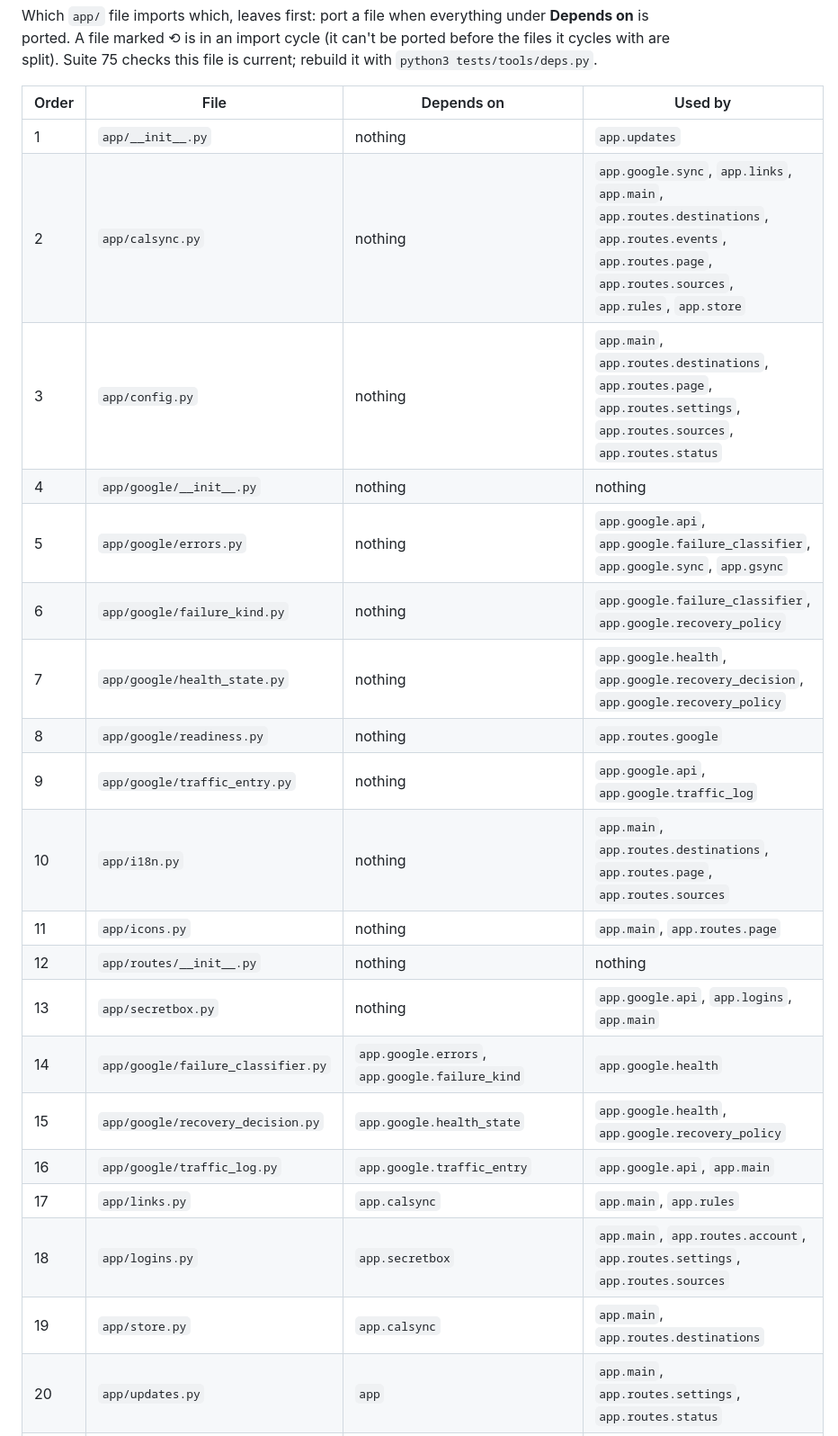
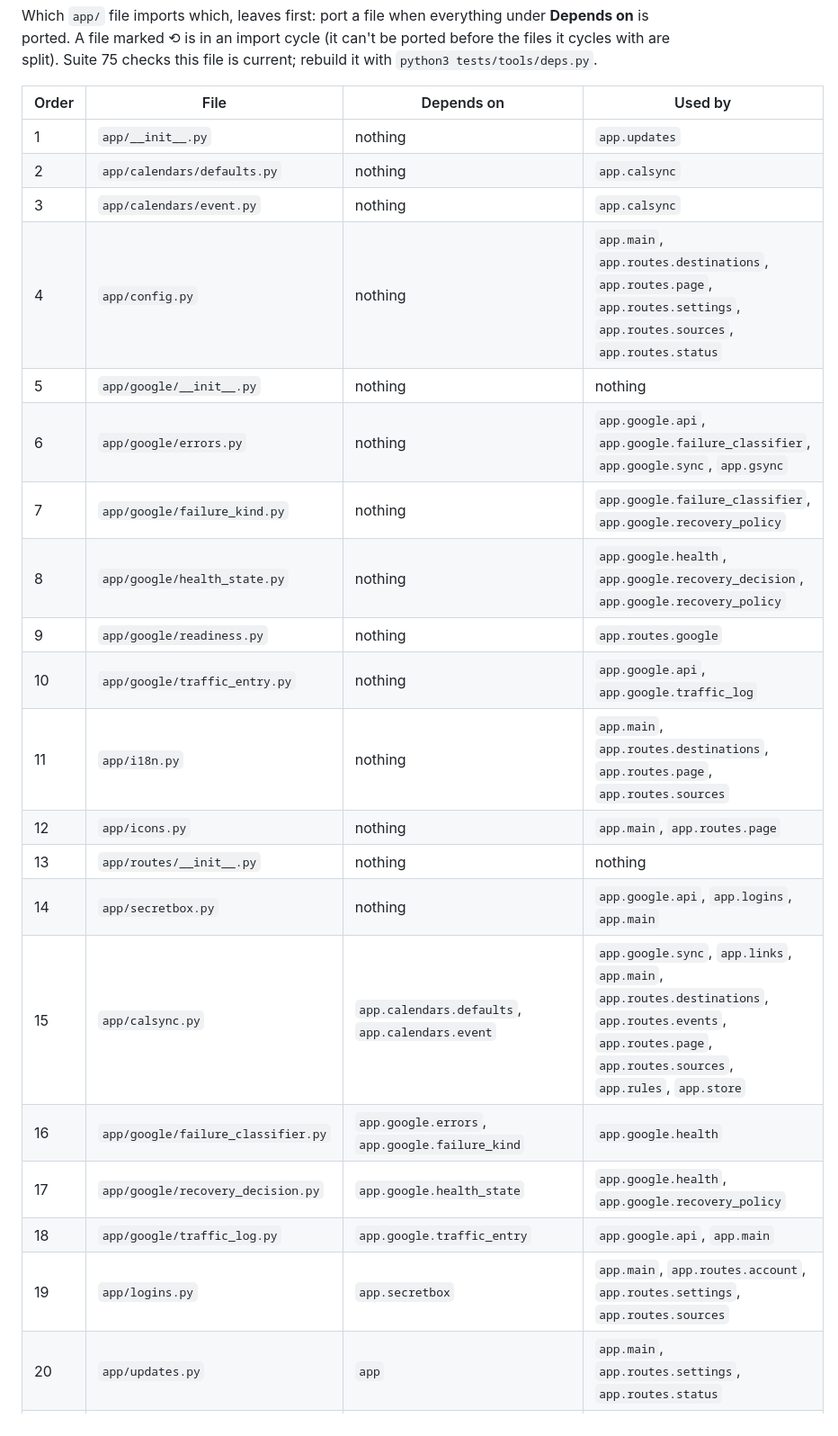
Before and after one commit to Uuugh/CalendarStream, a Markdown page: build_rules/dependencies.md, the part around one of its changes. Shown at 90% size. Rendered like a GitHub page.

Commit message:
docs(deps): regenerate dependency order after calendar model extraction

```diff
--- a/build_rules/dependencies.md
+++ b/build_rules/dependencies.md
@@ -7,24 +7,24 @@ checks this file is current; rebuild it with `python3 tests/tools/deps.py`.
 | Order | File | Depends on | Used by |
 |---|---|---|---|
 | 1 | `app/__init__.py` | nothing | `app.updates` |
-| 2 | `app/calsync.py` | nothing | `app.google.sync`, `app.links`, `app.main`, `app.routes.destinations`, `app.routes.events`, `app.routes.page`, `app.routes.sources`, `app.rules`, `app.store` |
-| 3 | `app/config.py` | nothing | `app.main`, `app.routes.destinations`, `app.routes.page`, `app.routes.settings`, `app.routes.sources`, `app.routes.status` |
-| 4 | `app/google/__init__.py` | nothing | nothing |
-| 5 | `app/google/errors.py` | nothing | `app.google.api`, `app.google.failure_classifier`, `app.google.sync`, `app.gsync` |
-| 6 | `app/google/failure_kind.py` | nothing | `app.google.failure_classifier`, `app.google.recovery_policy` |
-| 7 | `app/google/health_state.py` | nothing | `app.google.health`, `app.google.recovery_decision`, `app.google.recovery_policy` |
-| 8 | `app/google/readiness.py` | nothing | `app.routes.google` |
-| 9 | `app/google/traffic_entry.py` | nothing | `app.google.api`, `app.google.traffic_log` |
-| 10 | `app/i18n.py` | nothing | `app.main`, `app.routes.destinations`, `app.routes.page`, `app.routes.sources` |
-| 11 | `app/icons.py` | nothing | `app.main`, `app.routes.page` |
-| 12 | `app/routes/__init__.py` | nothing | nothing |
-| 13 | `app/secretbox.py` | nothing | `app.google.api`, `app.logins`, `app.main` |
-| 14 | `app/google/failure_classifier.py` | `app.google.errors`, `app.google.failure_kind` | `app.google.health` |
-| 15 | `app/google/recovery_decision.py` | `app.google.health_state` | `app.google.health`, `app.google.recovery_policy` |
-| 16 | `app/google/traffic_log.py` | `app.google.traffic_entry` | `app.google.api`, `app.main` |
-| 17 | `app/links.py` | `app.calsync` | `app.main`, `app.rules` |
-| 18 | `app/logins.py` | `app.secretbox` | `app.main`, `app.routes.account`, `app.routes.settings`, `app.routes.sources` |
-| 19 | `app/store.py` | `app.calsync` | `app.main`, `app.routes.destinations` |
+| 2 | `app/calendars/defaults.py` | nothing | `app.calsync` |
+| 3 | `app/calendars/event.py` | nothing | `app.calsync` |
+| 4 | `app/config.py` | nothing | `app.main`, `app.routes.destinations`, `app.routes.page`, `app.routes.settings`, `app.routes.sources`, `app.routes.status` |
+| 5 | `app/google/__init__.py` | nothing | nothing |
+| 6 | `app/google/errors.py` | nothing | `app.google.api`, `app.google.failure_classifier`, `app.google.sync`, `app.gsync` |
+| 7 | `app/google/failure_kind.py` | nothing | `app.google.failure_classifier`, `app.google.recovery_policy` |
+| 8 | `app/google/health_state.py` | nothing | `app.google.health`, `app.google.recovery_decision`, `app.google.recovery_policy` |
+| 9 | `app/google/readiness.py` | nothing | `app.routes.google` |
+| 10 | `app/google/traffic_entry.py` | nothing | `app.google.api`, `app.google.traffic_log` |
+| 11 | `app/i18n.py` | nothing | `app.main`, `app.routes.destinations`, `app.routes.page`, `app.routes.sources` |
+| 12 | `app/icons.py` | nothing | `app.main`, `app.routes.page` |
+| 13 | `app/routes/__init__.py` | nothing | nothing |
+| 14 | `app/secretbox.py` | nothing | `app.google.api`, `app.logins`, `app.main` |
+| 15 | `app/calsync.py` | `app.calendars.defaults`, `app.calendars.event` | `app.google.sync`, `app.links`, `app.main`, `app.routes.destinations`, `app.routes.events`, `app.routes.page`, `app.routes.sources`, `app.rules`, `app.store` |
+| 16 | `app/google/failure_classifier.py` | `app.google.errors`, `app.google.failure_kind` | `app.google.health` |
+| 17 | `app/google/recovery_decision.py` | `app.google.health_state` | `app.google.health`, `app.google.recovery_policy` |
+| 18 | `app/google/traffic_log.py` | `app.google.traffic_entry` | `app.google.api`, `app.main` |
+| 19 | `app/logins.py` | `app.secretbox` | `app.main`, `app.routes.account`, `app.routes.settings`, `app.routes.sources` |
 | 20 | `app/updates.py` | `app` | `app.main`, `app.routes.settings`, `app.routes.status` |
 | 21 | `app/google/api.py` | `app.google.errors`, `app.google.traffic_entry`, `app.google.traffic_log`, `app.secretbox` | `app.google.sync`, `app.gsync` |
 | 22 | `app/google/recovery_policy.py` | `app.google.failure_kind`, `app.google.health_state`, `app.google.recovery_decision` | `app.google.health` |
```
Also changed, not shown: other parts of build_rules/dependencies.md (+17 -15 lines).
